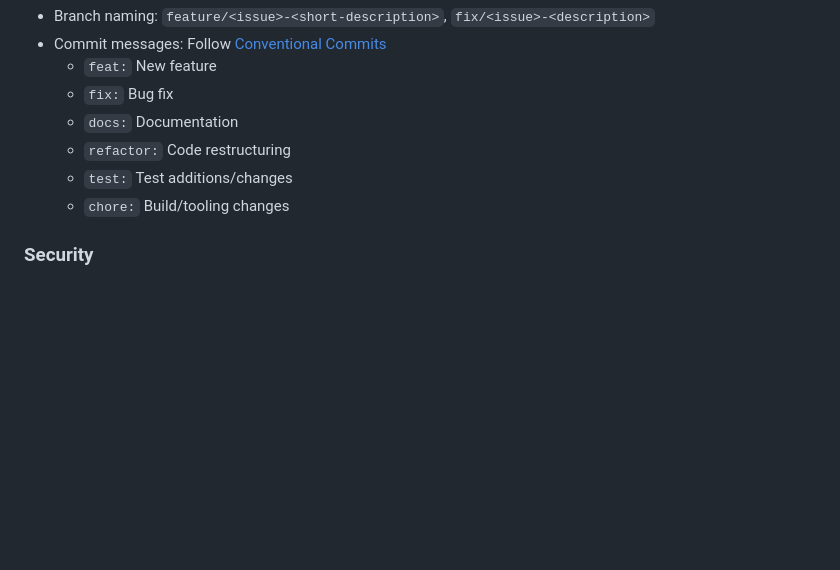
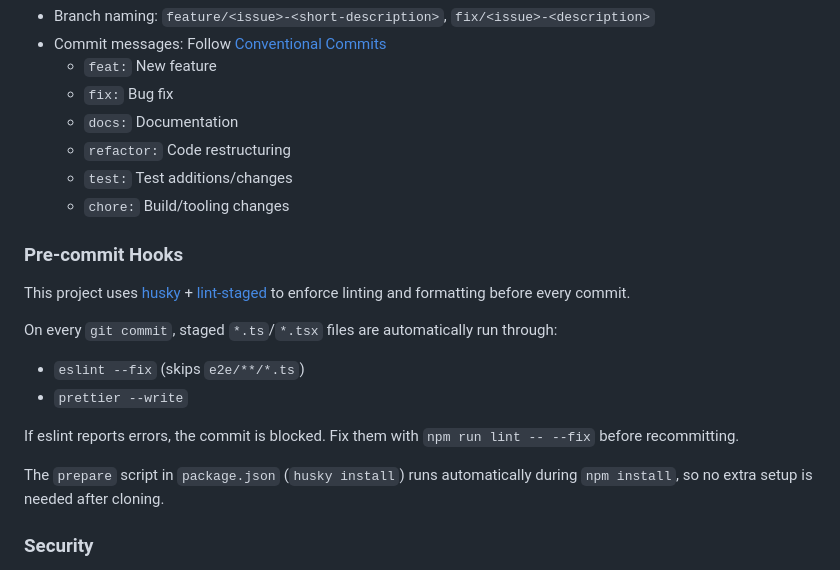
Before and after one commit to islamahmedas12-ux/real-estate-crm, a Markdown page: docs/development.md, the part around the change. GitHub-like rendering; blank space fills up the shorter version.

Commit message:
chore: add pre-commit hooks documentation to development.md (#322)

```diff
--- a/docs/development.md
+++ b/docs/development.md
@@ -233,6 +233,18 @@ src/<module>/
   - `test:` Test additions/changes
   - `chore:` Build/tooling changes
 
+### Pre-commit Hooks
+
+This project uses [husky](https://typicode.github.io/husky/) + [lint-staged](https://github.com/lint-staged/lint-staged) to enforce linting and formatting before every commit.
+
+On every `git commit`, staged `*.ts`/`*.tsx` files are automatically run through:
+- `eslint --fix` (skips `e2e/**/*.ts`)
+- `prettier --write`
+
+If eslint reports errors, the commit is blocked. Fix them with `npm run lint -- --fix` before recommitting.
+
+The `prepare` script in `package.json` (`husky install`) runs automatically during `npm install`, so no extra setup is needed after cloning.
+
 ### Security
 
 - Helmet middleware for HTTP security headers
```
